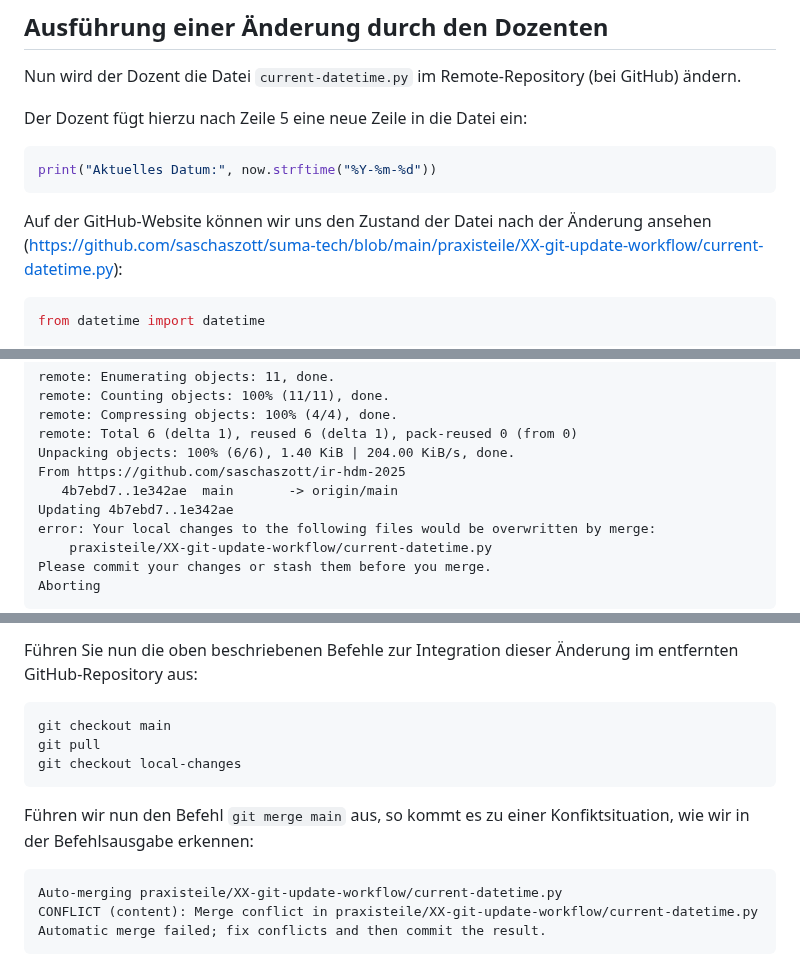
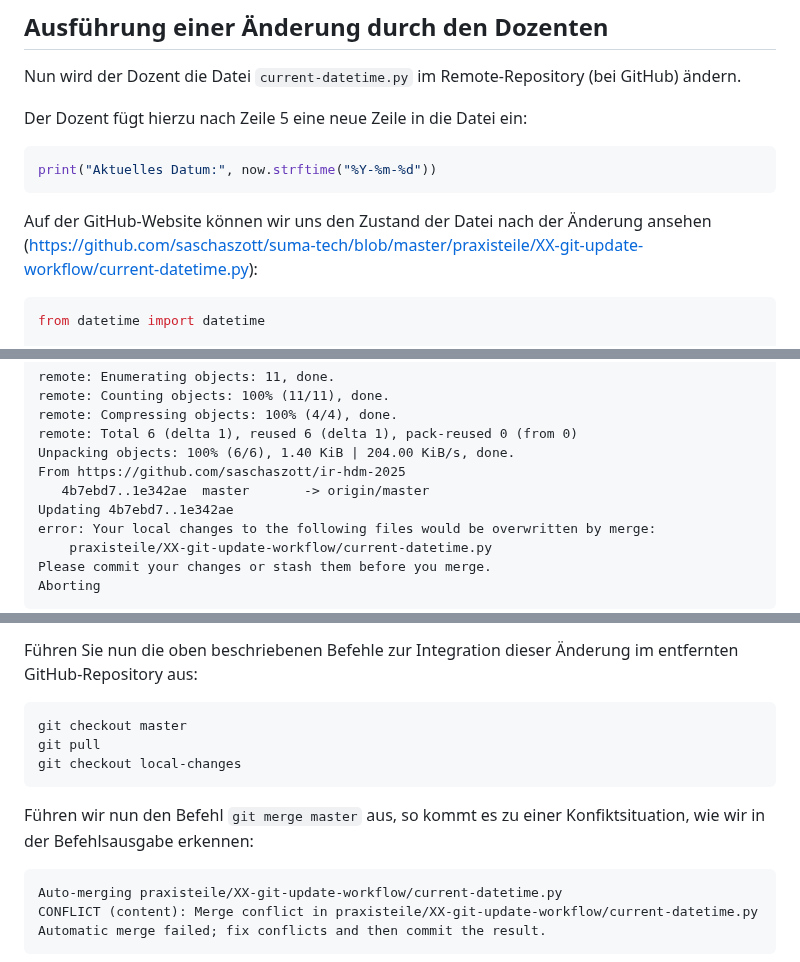
Before and after one commit to saschaszott/suma-tech, a Markdown page: praxisteile/XX-git-update-workflow/README.md, 3 parts joined by grey strips. Rendered like a GitHub page.

````diff
--- a/praxisteile/XX-git-update-workflow/README.md
+++ b/praxisteile/XX-git-update-workflow/README.md
@@ -60,7 +60,7 @@ Der Dozent fügt hierzu nach Zeile 5 eine neue Zeile in die Datei ein:
 print("Aktuelles Datum:", now.strftime("%Y-%m-%d"))
 ```
 
-Auf der GitHub-Website können wir uns den Zustand der Datei nach der Änderung ansehen (https://github.com/saschaszott/suma-tech/blob/main/praxisteile/XX-git-update-workflow/current-datetime.py):
+Auf der GitHub-Website können wir uns den Zustand der Datei nach der Änderung ansehen (https://github.com/saschaszott/suma-tech/blob/master/praxisteile/XX-git-update-workflow/current-datetime.py):
 
 ```py
 from datetime import datetime
@@ -95,7 +95,7 @@ remote: Compressing objects: 100% (4/4), done.
 remote: Total 6 (delta 1), reused 6 (delta 1), pack-reused 0 (from 0)
 Unpacking objects: 100% (6/6), 1.40 KiB | 204.00 KiB/s, done.
 From https://github.com/saschaszott/ir-hdm-2025
-   4b7ebd7..1e342ae  main       -> origin/main
+   4b7ebd7..1e342ae  master       -> origin/master
 Updating 4b7ebd7..1e342ae
 error: Your local changes to the following files would be overwritten by merge:
 	praxisteile/XX-git-update-workflow/current-datetime.py
@@ -405,12 +405,12 @@ if __name__ == "__main__":
 Führen Sie nun die oben beschriebenen Befehle zur Integration dieser Änderung im entfernten GitHub-Repository aus:
 
 ```sh
-git checkout main
+git checkout master
 git pull
 git checkout local-changes
 ```
 
-Führen wir nun den Befehl `git merge main` aus, so kommt es zu einer Konfiktsituation, wie wir in der Befehlsausgabe erkennen:
+Führen wir nun den Befehl `git merge master` aus, so kommt es zu einer Konfiktsituation, wie wir in der Befehlsausgabe erkennen:
 
 ```
 Auto-merging praxisteile/XX-git-update-workflow/current-datetime.py
````
Also changed, not shown: other parts of praxisteile/XX-git-update-workflow/README.md (+16 -16 lines).
